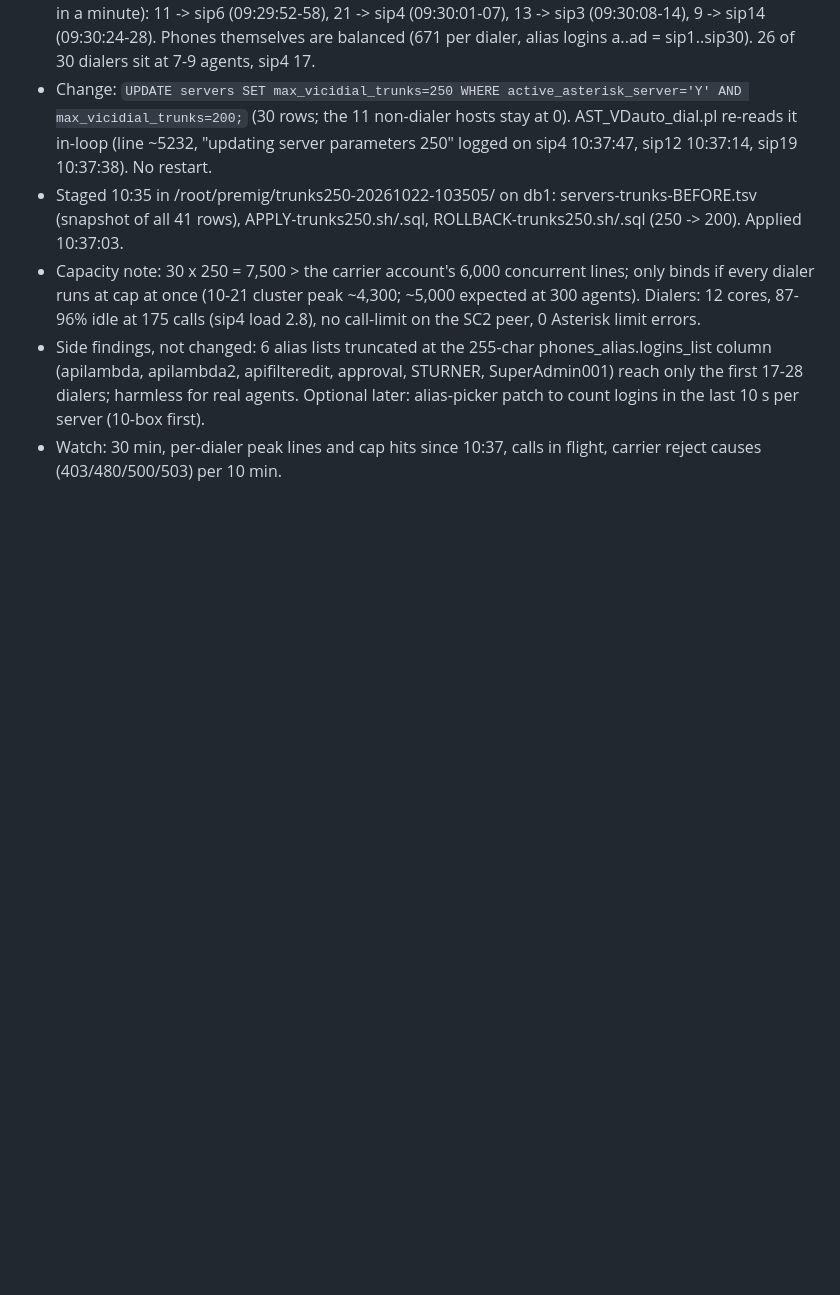
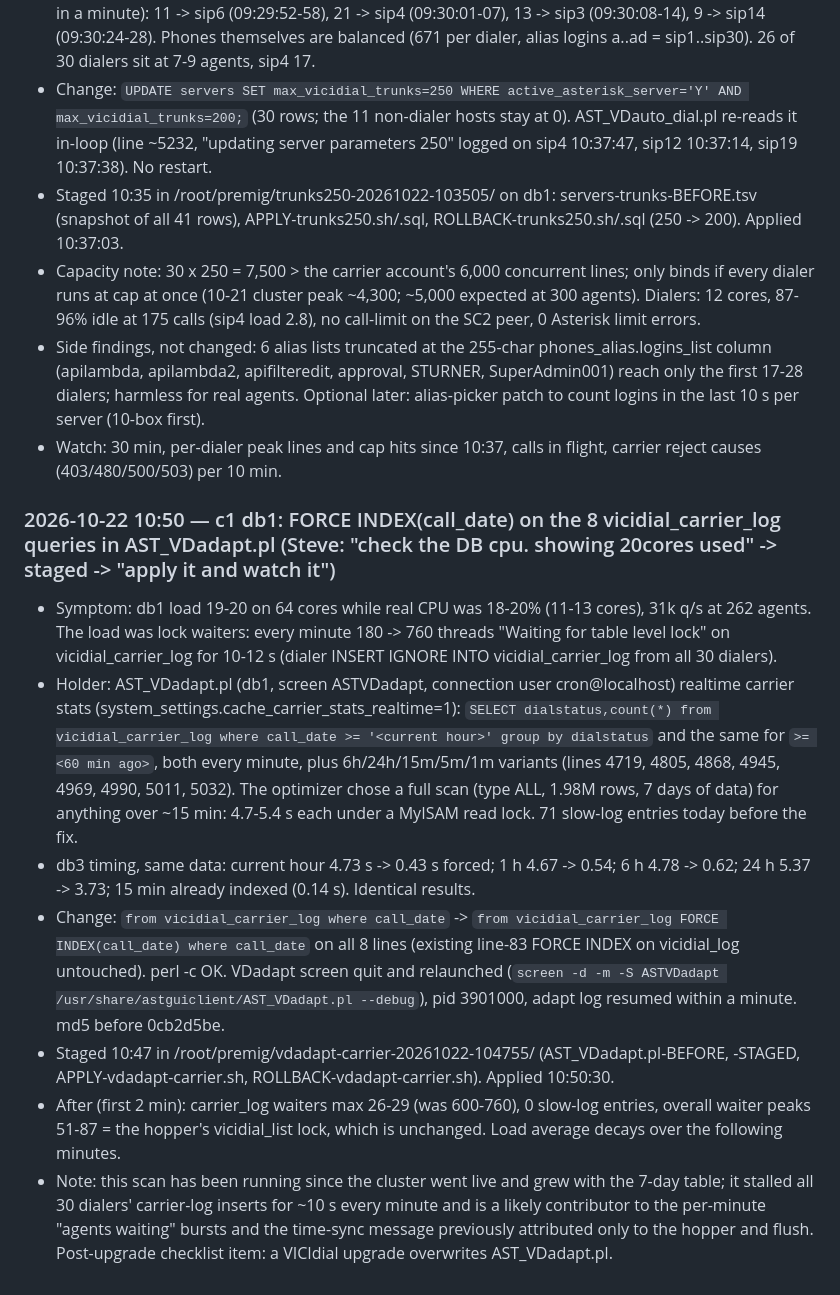
Before and after one commit to GenXoutsourcing/modern_vicidial_installer, a Markdown page: Vicidial Fixes/meetingstech-c1-change-log-2026-10-12-13.md, the part around the change. Drawn GitHub-style; blank space fills up the shorter version.

```diff
--- a/Vicidial Fixes/meetingstech-c1-change-log-2026-10-12-13.md
+++ b/Vicidial Fixes/meetingstech-c1-change-log-2026-10-12-13.md
@@ -273,3 +273,12 @@ Wicked by contrast has **43.19 GB of indexes** against 62 GB RAM and only a 95.2
 - Capacity note: 30 x 250 = 7,500 > the carrier account's 6,000 concurrent lines; only binds if every dialer runs at cap at once (10-21 cluster peak ~4,300; ~5,000 expected at 300 agents). Dialers: 12 cores, 87-96% idle at 175 calls (sip4 load 2.8), no call-limit on the SC2 peer, 0 Asterisk limit errors.
 - Side findings, not changed: 6 alias lists truncated at the 255-char phones_alias.logins_list column (apilambda, apilambda2, apifilteredit, approval, STURNER, SuperAdmin001) reach only the first 17-28 dialers; harmless for real agents. Optional later: alias-picker patch to count logins in the last 10 s per server (10-box first).
 - Watch: 30 min, per-dialer peak lines and cap hits since 10:37, calls in flight, carrier reject causes (403/480/500/503) per 10 min.
+
+### 2026-10-22 10:50 — c1 db1: FORCE INDEX(call_date) on the 8 vicidial_carrier_log queries in AST_VDadapt.pl (Steve: "check the DB cpu. showing 20cores used" -> staged -> "apply it and watch it")
+- Symptom: db1 load 19-20 on 64 cores while real CPU was 18-20% (11-13 cores), 31k q/s at 262 agents. The load was lock waiters: every minute 180 -> 760 threads "Waiting for table level lock" on vicidial_carrier_log for 10-12 s (dialer INSERT IGNORE INTO vicidial_carrier_log from all 30 dialers).
+- Holder: AST_VDadapt.pl (db1, screen ASTVDadapt, connection user cron@localhost) realtime carrier stats (system_settings.cache_carrier_stats_realtime=1): `SELECT dialstatus,count(*) from vicidial_carrier_log where call_date >= '<current hour>' group by dialstatus` and the same for `>= <60 min ago>`, both every minute, plus 6h/24h/15m/5m/1m variants (lines 4719, 4805, 4868, 4945, 4969, 4990, 5011, 5032). The optimizer chose a full scan (type ALL, 1.98M rows, 7 days of data) for anything over ~15 min: 4.7-5.4 s each under a MyISAM read lock. 71 slow-log entries today before the fix.
+- db3 timing, same data: current hour 4.73 s -> 0.43 s forced; 1 h 4.67 -> 0.54; 6 h 4.78 -> 0.62; 24 h 5.37 -> 3.73; 15 min already indexed (0.14 s). Identical results.
+- Change: `from vicidial_carrier_log where call_date` -> `from vicidial_carrier_log FORCE INDEX(call_date) where call_date` on all 8 lines (existing line-83 FORCE INDEX on vicidial_log untouched). perl -c OK. VDadapt screen quit and relaunched (`screen -d -m -S ASTVDadapt /usr/share/astguiclient/AST_VDadapt.pl --debug`), pid 3901000, adapt log resumed within a minute. md5 before 0cb2d5be.
+- Staged 10:47 in /root/premig/vdadapt-carrier-20261022-104755/ (AST_VDadapt.pl-BEFORE, -STAGED, APPLY-vdadapt-carrier.sh, ROLLBACK-vdadapt-carrier.sh). Applied 10:50:30.
+- After (first 2 min): carrier_log waiters max 26-29 (was 600-760), 0 slow-log entries, overall waiter peaks 51-87 = the hopper's vicidial_list lock, which is unchanged. Load average decays over the following minutes.
+- Note: this scan has been running since the cluster went live and grew with the 7-day table; it stalled all 30 dialers' carrier-log inserts for ~10 s every minute and is a likely contributor to the per-minute "agents waiting" bursts and the time-sync message previously attributed only to the hopper and flush. Post-upgrade checklist item: a VICIdial upgrade overwrites AST_VDadapt.pl.
```
Also changed, not shown: Vicidial Fixes/README.md (+1 -0 lines), Vicidial Fixes/meetingstech-c1-fixes-2026-10-13.md (+9 -1 lines).
